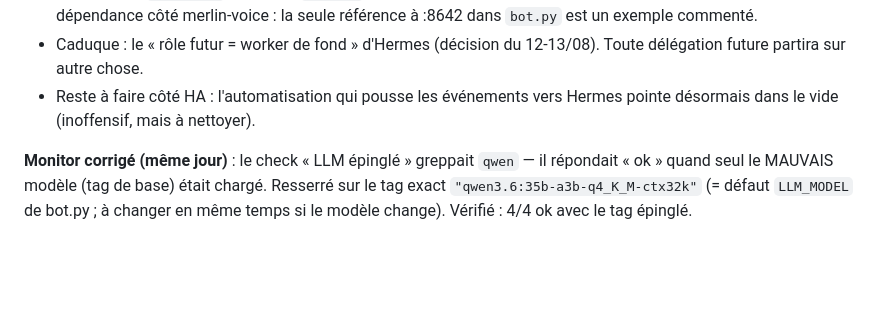
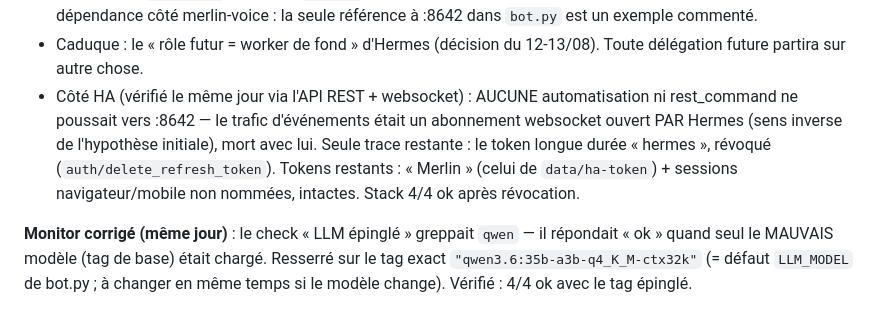
Before and after one commit to frajaona/merlin-voice, a Markdown page: docs/DECISIONS.md, the part around the change. GitHub-like rendering; blank space fills up the shorter version.

Commit message:
docs: HA side of Hermes retirement — nothing to remove, 'hermes' token revoked
Verified via HA REST + websocket: no automation or rest_command pointed at
:8642 — the event traffic was a websocket subscription opened BY Hermes
(reverse of the initial hypothesis), which died with it. Revoked the
leftover 'hermes' long-lived access token; 'Merlin' token and unnamed
browser/mobile sessions untouched. Stack 4/4 ok after revocation.

Co-Authored-By: Claude Fable 5 <noreply@anthropic.com>

```diff
--- a/docs/DECISIONS.md
+++ b/docs/DECISIONS.md
@@ -1098,8 +1098,13 @@ en Telegram (le monitor flappait). Chaîne causale mesurée :
   la seule référence à :8642 dans `bot.py` est un exemple commenté.
 - Caduque : le « rôle futur = worker de fond » d'Hermes (décision du
   12-13/08). Toute délégation future partira sur autre chose.
-- Reste à faire côté HA : l'automatisation qui pousse les événements vers
-  Hermes pointe désormais dans le vide (inoffensif, mais à nettoyer).
+- Côté HA (vérifié le même jour via l'API REST + websocket) : AUCUNE
+  automatisation ni rest_command ne poussait vers :8642 — le trafic
+  d'événements était un abonnement websocket ouvert PAR Hermes (sens
+  inverse de l'hypothèse initiale), mort avec lui. Seule trace restante :
+  le token longue durée « hermes », révoqué (`auth/delete_refresh_token`).
+  Tokens restants : « Merlin » (celui de `data/ha-token`) + sessions
+  navigateur/mobile non nommées, intactes. Stack 4/4 ok après révocation.
 
 **Monitor corrigé (même jour)** : le check « LLM épinglé » greppait `qwen`
 — il répondait « ok » quand seul le MAUVAIS modèle (tag de base) était
```
Also changed, not shown: ROADMAP.md (+4 -1 lines).
